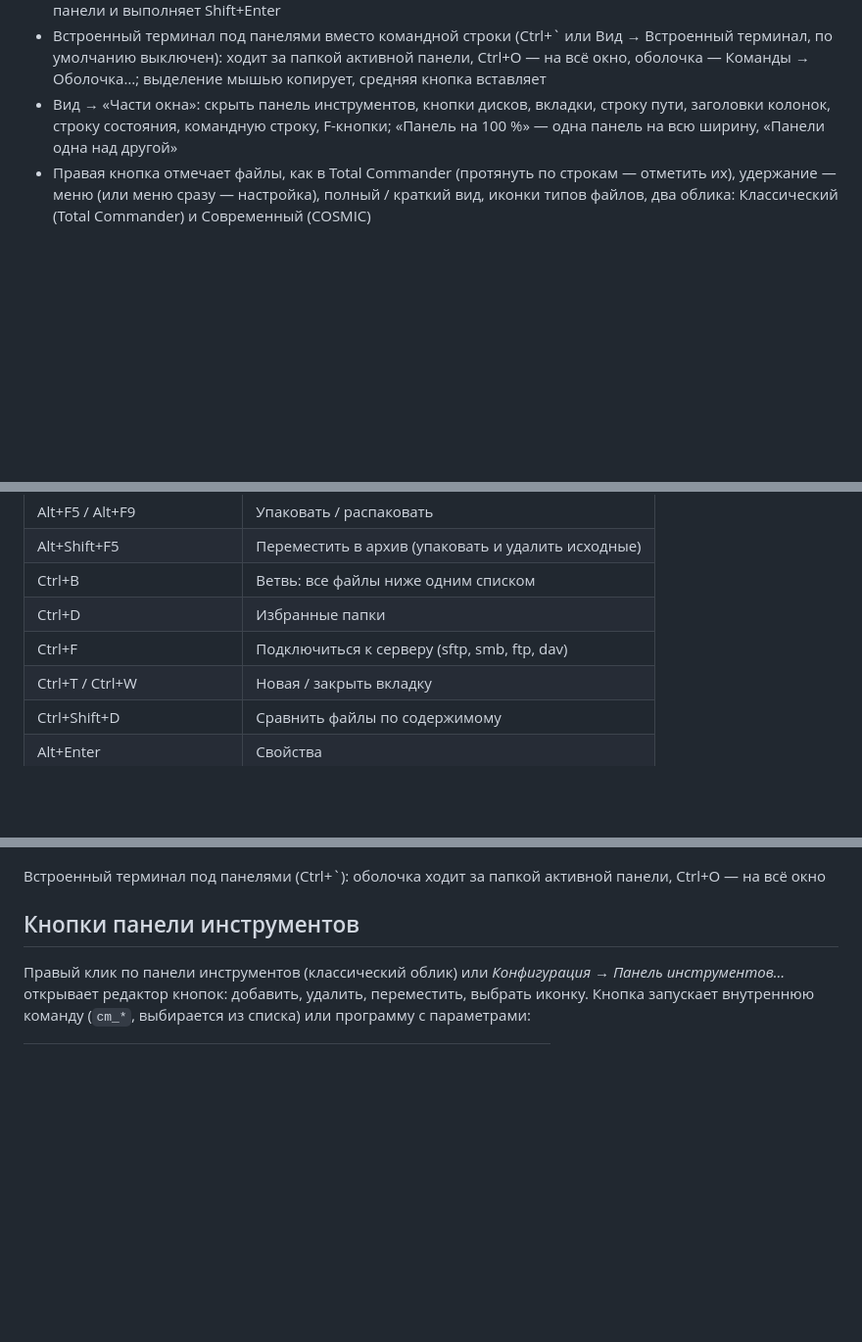
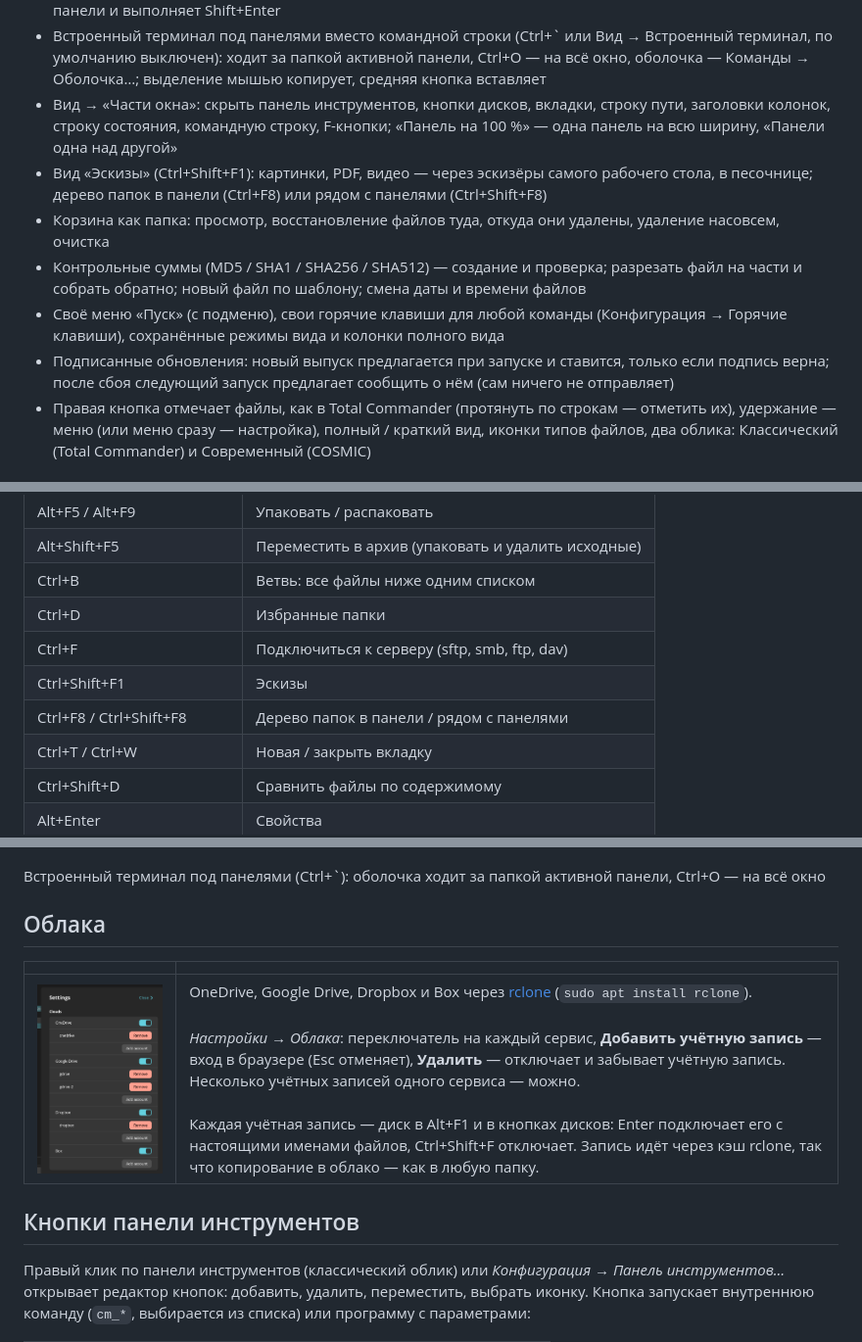
Before and after one commit to shagovAlexei/cosmic-shagoff-commander, a Markdown page: README_ru.md, 3 parts joined by grey strips. Shown at 98% size. GitHub-like rendering; pictures changed too: res/screenshots/clouds.png (added); blank space fills up the shorter version.

Commit message:
docs: README — clouds with a screenshot, thumbnails, tree, trash, checksums, Start menu, signed updates
Co-Authored-By: Claude Opus 5.5 <noreply@anthropic.com>

```diff
--- a/README_ru.md
+++ b/README_ru.md
@@ -28,6 +28,11 @@
 - Терминал на выбор (Команды → Терминал…: системный или любой установленный) открывается в папке панели и выполняет Shift+Enter
 - Встроенный терминал под панелями вместо командной строки (Ctrl+` или Вид → Встроенный терминал, по умолчанию выключен): ходит за папкой активной панели, Ctrl+O — на всё окно, оболочка — Команды → Оболочка…; выделение мышью копирует, средняя кнопка вставляет
 - Вид → «Части окна»: скрыть панель инструментов, кнопки дисков, вкладки, строку пути, заголовки колонок, строку состояния, командную строку, F-кнопки; «Панель на 100 %» — одна панель на всю ширину, «Панели одна над другой»
+- Вид «Эскизы» (Ctrl+Shift+F1): картинки, PDF, видео — через эскизёры самого рабочего стола, в песочнице; дерево папок в панели (Ctrl+F8) или рядом с панелями (Ctrl+Shift+F8)
+- Корзина как папка: просмотр, восстановление файлов туда, откуда они удалены, удаление насовсем, очистка
+- Контрольные суммы (MD5 / SHA1 / SHA256 / SHA512) — создание и проверка; разрезать файл на части и собрать обратно; новый файл по шаблону; смена даты и времени файлов
+- Своё меню «Пуск» (с подменю), свои горячие клавиши для любой команды (Конфигурация → Горячие клавиши), сохранённые режимы вида и колонки полного вида
+- Подписанные обновления: новый выпуск предлагается при запуске и ставится, только если подпись верна; после сбоя следующий запуск предлагает сообщить о нём (сам ничего не отправляет)
 - Правая кнопка отмечает файлы, как в Total Commander (протянуть по строкам — отметить их), удержание — меню (или меню сразу — настройка), полный / краткий вид, иконки типов файлов, два облика: Классический (Total Commander) и Современный (COSMIC)
 
 ## Клавиши
@@ -47,6 +52,8 @@
 | Ctrl+B | Ветвь: все файлы ниже одним списком |
 | Ctrl+D | Избранные папки |
 | Ctrl+F | Подключиться к серверу (sftp, smb, ftp, dav) |
+| Ctrl+Shift+F1 | Эскизы |
+| Ctrl+F8 / Ctrl+Shift+F8 | Дерево папок в панели / рядом с панелями |
 | Ctrl+T / Ctrl+W | Новая / закрыть вкладку |
 | Ctrl+Shift+D | Сравнить файлы по содержимому |
 | Alt+Enter | Свойства |
@@ -63,6 +70,12 @@
 ![Встроенный терминал](res/screenshots/terminal.png)
 
 Встроенный терминал под панелями (Ctrl+`): оболочка ходит за папкой активной панели, Ctrl+O — на всё окно
+
+## Облака
+
+| | |
+|---|---|
+| ![Облака](res/screenshots/clouds.png) | OneDrive, Google Drive, Dropbox и Box через [rclone](https://rclone.org) (`sudo apt install rclone`).<br><br>*Настройки → Облака*: переключатель на каждый сервис, **Добавить учётную запись** — вход в браузере (Esc отменяет), **Удалить** — отключает и забывает учётную запись. Несколько учётных записей одного сервиса — можно.<br><br>Каждая учётная запись — диск в Alt+F1 и в кнопках дисков: Enter подключает его с настоящими именами файлов, Ctrl+Shift+F отключает. Запись идёт через кэш rclone, так что копирование в облако — как в любую папку. |
 
 ## Кнопки панели инструментов
 
```
Also changed, not shown: README.md (+13 -0 lines).
